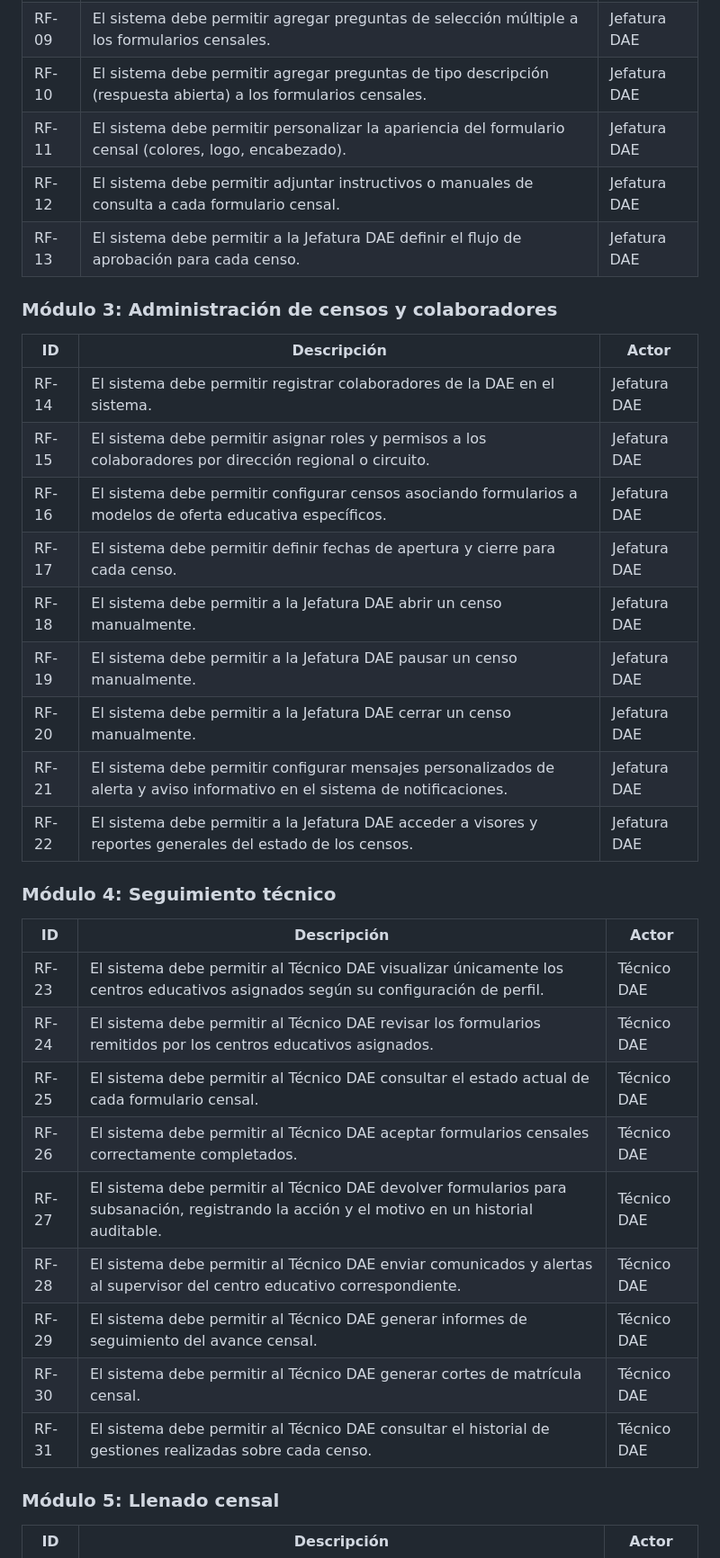
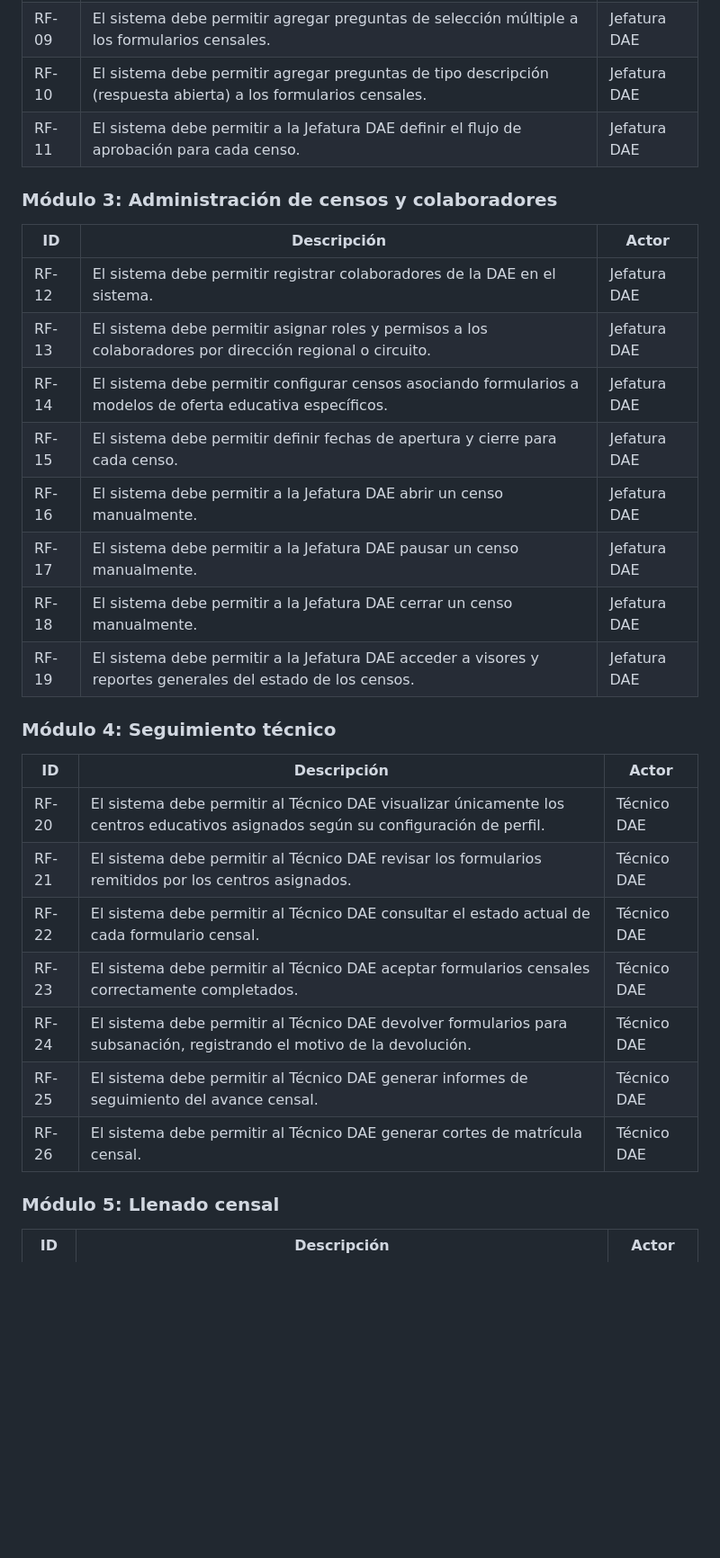
Before and after one commit to kporrasri-afk/SICEN-sistema-censos-escolares, a Markdown page: ERS.md, the part around one of its changes. Shown at 90% size. Drawn GitHub-style; blank space fills up the shorter version.

```diff
--- a/ERS.md
+++ b/ERS.md
@@ -82,37 +80,32 @@ Funcionario que supervisa un grupo de centros educativos. Accede al sistema con
 | RF-08 | El sistema debe permitir agregar preguntas de selección única a los formularios censales. | Jefatura DAE |
 | RF-09 | El sistema debe permitir agregar preguntas de selección múltiple a los formularios censales. | Jefatura DAE |
 | RF-10 | El sistema debe permitir agregar preguntas de tipo descripción (respuesta abierta) a los formularios censales. | Jefatura DAE |
-| RF-11 | El sistema debe permitir personalizar la apariencia del formulario censal (colores, logo, encabezado). | Jefatura DAE |
-| RF-12 | El sistema debe permitir adjuntar instructivos o manuales de consulta a cada formulario censal. | Jefatura DAE |
-| RF-13 | El sistema debe permitir a la Jefatura DAE definir el flujo de aprobación para cada censo. | Jefatura DAE |
+| RF-11 | El sistema debe permitir a la Jefatura DAE definir el flujo de aprobación para cada censo. | Jefatura DAE |
 
 ### Módulo 3: Administración de censos y colaboradores
 
 | ID | Descripción | Actor |
 |---|---|---|
-| RF-14 | El sistema debe permitir registrar colaboradores de la DAE en el sistema. | Jefatura DAE |
-| RF-15 | El sistema debe permitir asignar roles y permisos a los colaboradores por dirección regional o circuito. | Jefatura DAE |
-| RF-16 | El sistema debe permitir configurar censos asociando formularios a modelos de oferta educativa específicos. | Jefatura DAE |
-| RF-17 | El sistema debe permitir definir fechas de apertura y cierre para cada censo. | Jefatura DAE |
-| RF-18 | El sistema debe permitir a la Jefatura DAE abrir un censo manualmente. | Jefatura DAE |
-| RF-19 | El sistema debe permitir a la Jefatura DAE pausar un censo manualmente. | Jefatura DAE |
-| RF-20 | El sistema debe permitir a la Jefatura DAE cerrar un censo manualmente. | Jefatura DAE |
-| RF-21 | El sistema debe permitir configurar mensajes personalizados de alerta y aviso informativo en el sistema de notificaciones. | Jefatura DAE |
-| RF-22 | El sistema debe permitir a la Jefatura DAE acceder a visores y reportes generales del estado de los censos. | Jefatura DAE |
+| RF-12 | El sistema debe permitir registrar colaboradores de la DAE en el sistema. | Jefatura DAE |
+| RF-13 | El sistema debe permitir asignar roles y permisos a los colaboradores por dirección regional o circuito. | Jefatura DAE |
+| RF-14 | El sistema debe permitir configurar censos asociando formularios a modelos de oferta educativa específicos. | Jefatura DAE |
+| RF-15 | El sistema debe permitir definir fechas de apertura y cierre para cada censo. | Jefatura DAE |
+| RF-16 | El sistema debe permitir a la Jefatura DAE abrir un censo manualmente. | Jefatura DAE |
+| RF-17 | El sistema debe permitir a la Jefatura DAE pausar un censo manualmente. | Jefatura DAE |
+| RF-18 | El sistema debe permitir a la Jefatura DAE cerrar un censo manualmente. | Jefatura DAE |
+| RF-19 | El sistema debe permitir a la Jefatura DAE acceder a visores y reportes generales del estado de los censos. | Jefatura DAE |
 
 ### Módulo 4: Seguimiento técnico
 
 | ID | Descripción | Actor |
 |---|---|---|
-| RF-23 | El sistema debe permitir al Técnico DAE visualizar únicamente los centros educativos asignados según su configuración de perfil. | Técnico DAE |
-| RF-24 | El sistema debe permitir al Técnico DAE revisar los formularios remitidos por los centros educativos asignados. | Técnico DAE |
-| RF-25 | El sistema debe permitir al Técnico DAE consultar el estado actual de cada formulario censal. | Técnico DAE |
-| RF-26 | El sistema debe permitir al Técnico DAE aceptar formularios censales correctamente completados. | Técnico DAE |
-| RF-27 | El sistema debe permitir al Técnico DAE devolver formularios para subsanación, registrando la acción y el motivo en un historial auditable. | Técnico DAE |
-| RF-28 | El sistema debe permitir al Técnico DAE enviar comunicados y alertas al supervisor del centro educativo correspondiente. | Técnico DAE |
-| RF-29 | El sistema debe permitir al Técnico DAE generar informes de seguimiento del avance censal. | Técnico DAE |
-| RF-30 | El sistema debe permitir al Técnico DAE generar cortes de matrícula censal. | Técnico DAE |
-| RF-31 | El sistema debe permitir al Técnico DAE consultar el historial de gestiones realizadas sobre cada censo. | Técnico DAE |
+| RF-20 | El sistema debe permitir al Técnico DAE visualizar únicamente los centros educativos asignados según su configuración de perfil. | Técnico DAE |
+| RF-21 | El sistema debe permitir al Técnico DAE revisar los formularios remitidos por los centros asignados. | Técnico DAE |
+| RF-22 | El sistema debe permitir al Técnico DAE consultar el estado actual de cada formulario censal. | Técnico DAE |
+| RF-23 | El sistema debe permitir al Técnico DAE aceptar formularios censales correctamente completados. | Técnico DAE |
+| RF-24 | El sistema debe permitir al Técnico DAE devolver formularios para subsanación, registrando el motivo de la devolución. | Técnico DAE |
+| RF-25 | El sistema debe permitir al Técnico DAE generar informes de seguimiento del avance censal. | Técnico DAE |
+| RF-26 | El sistema debe permitir al Técnico DAE generar cortes de matrícula censal. | Técnico DAE |
 
 ### Módulo 5: Llenado censal
 
```
Also changed, not shown: other parts of ERS.md (+82 -57 lines).
